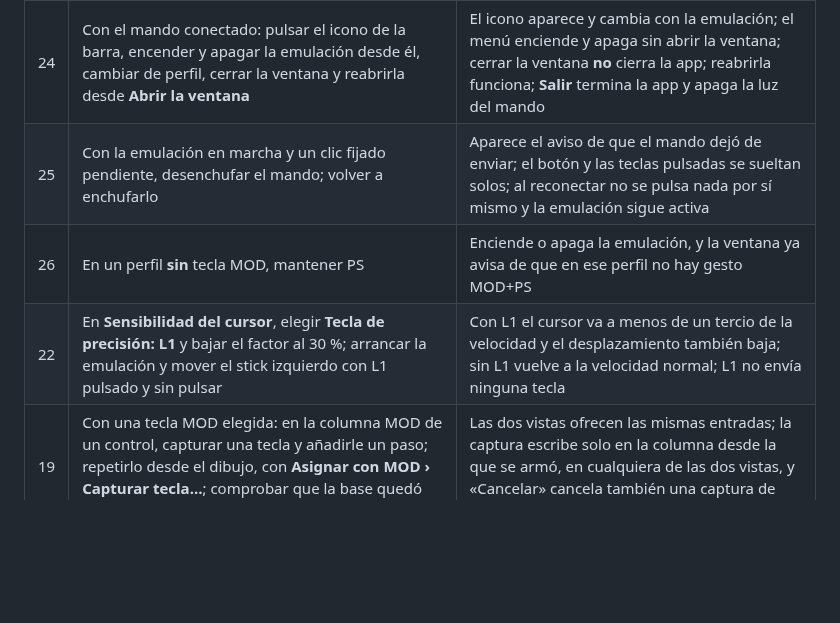
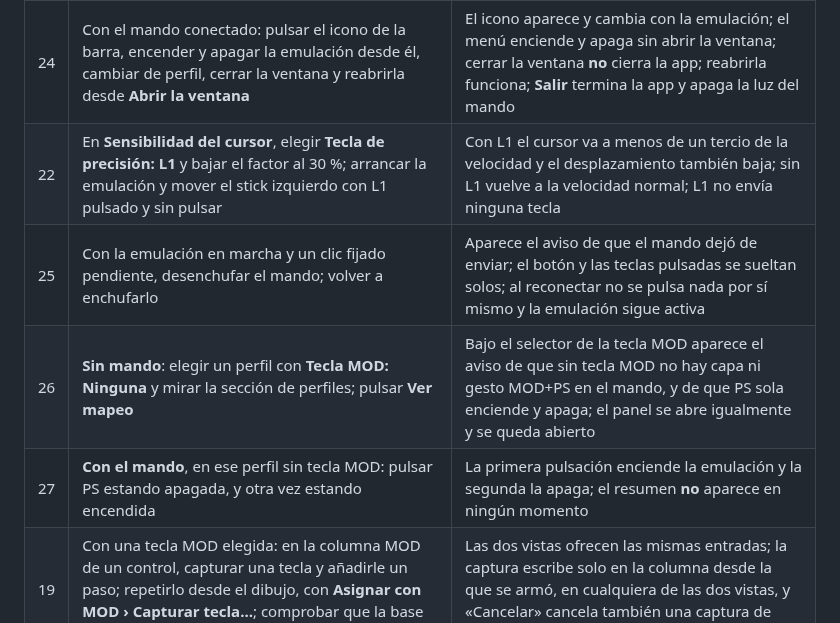
Before and after one commit to em4go/nacon-controller, a Markdown page: docs/manual-acceptance.md, the part around the change. Rendered like a GitHub page; blank space fills up the shorter version.

Commit message:
docs: split the acceptance step that checked two different things
Step 26 asked to hold PS in a profile with no MOD key and read the window notice. Those are unrelated
checks that need different setup: the notice is static text under the MOD selector and needs no pad at
all, while the PS behaviour needs the pad plugged in. Holding was also wrong — PS acts on the press, not
on a hold.

Now 26 reads the notice and opens the summary without the pad, and 27 presses PS twice with the pad and
checks that it toggles the emulation and never opens the summary. The table also runs in order again:
step 22 had ended up after step 25.

```diff
--- a/docs/manual-acceptance.md
+++ b/docs/manual-acceptance.md
@@ -32,9 +32,10 @@ El mando debe estar conectado y el permiso de Accesibilidad concedido.
 | 21 | Con el sistema en español, elegir **English** en la sección Idioma; cambiar de vista y volver; cerrar y reabrir | Toda la ventana pasa a inglés, incluido el rótulo de estado; los nombres de perfil no cambian; al reabrir sigue en inglés; volviendo a «Idioma del sistema» vuelve al español |
 | 23 | Asignar ✕ a **Alternar clic izquierdo**; pulsarlo una vez y arrastrar con el stick; pulsarlo otra vez; después dejarlo pulsado y apagar la emulación con PS | El primer toque deja el botón izquierdo pulsado y el stick arrastra; el segundo lo suelta; apagar la emulación lo suelta aunque siguiera pulsado |
 | 24 | Con el mando conectado: pulsar el icono de la barra, encender y apagar la emulación desde él, cambiar de perfil, cerrar la ventana y reabrirla desde **Abrir la ventana** | El icono aparece y cambia con la emulación; el menú enciende y apaga sin abrir la ventana; cerrar la ventana **no** cierra la app; reabrirla funciona; **Salir** termina la app y apaga la luz del mando |
+| 22 | En **Sensibilidad del cursor**, elegir **Tecla de precisión: L1** y bajar el factor al 30 %; arrancar la emulación y mover el stick izquierdo con L1 pulsado y sin pulsar | Con L1 el cursor va a menos de un tercio de la velocidad y el desplazamiento también baja; sin L1 vuelve a la velocidad normal; L1 no envía ninguna tecla |
 | 25 | Con la emulación en marcha y un clic fijado pendiente, desenchufar el mando; volver a enchufarlo | Aparece el aviso de que el mando dejó de enviar; el botón y las teclas pulsadas se sueltan solos; al reconectar no se pulsa nada por sí mismo y la emulación sigue activa |
-| 26 | En un perfil **sin** tecla MOD, mantener PS | Enciende o apaga la emulación, y la ventana ya avisa de que en ese perfil no hay gesto MOD+PS |
-| 22 | En **Sensibilidad del cursor**, elegir **Tecla de precisión: L1** y bajar el factor al 30 %; arrancar la emulación y mover el stick izquierdo con L1 pulsado y sin pulsar | Con L1 el cursor va a menos de un tercio de la velocidad y el desplazamiento también baja; sin L1 vuelve a la velocidad normal; L1 no envía ninguna tecla |
+| 26 | **Sin mando**: elegir un perfil con **Tecla MOD: Ninguna** y mirar la sección de perfiles; pulsar **Ver mapeo** | Bajo el selector de la tecla MOD aparece el aviso de que sin tecla MOD no hay capa ni gesto MOD+PS en el mando, y de que PS sola enciende y apaga; el panel se abre igualmente y se queda abierto |
+| 27 | **Con el mando**, en ese perfil sin tecla MOD: pulsar PS estando apagada, y otra vez estando encendida | La primera pulsación enciende la emulación y la segunda la apaga; el resumen **no** aparece en ningún momento |
 | 19 | Con una tecla MOD elegida: en la columna MOD de un control, capturar una tecla y añadirle un paso; repetirlo desde el dibujo, con **Asignar con MOD › Capturar tecla…**; comprobar que la base quedó intacta | Las dos vistas ofrecen las mismas entradas; la captura escribe solo en la columna desde la que se armó, en cualquiera de las dos vistas, y «Cancelar» cancela también una captura de paso |
 | 18 | En un editor de texto, asignar ⌘A a un control y añadirle un paso ⌘C desde **Elegir… › Añadir paso al comando…**; pulsarlo con texto en el documento | Selecciona todo y copia; mantener el botón no lo repite; soltarlo enseguida no deja ninguna tecla pulsada |
 | 17 | Hacer clic con el mando en un enlace de un texto con formato (terminal, markdown o web) y en un control que antes no respondía | El enlace se abre con un clic normal, sin ⌘: lo que faltaba era la cuenta de clics del evento |
```
